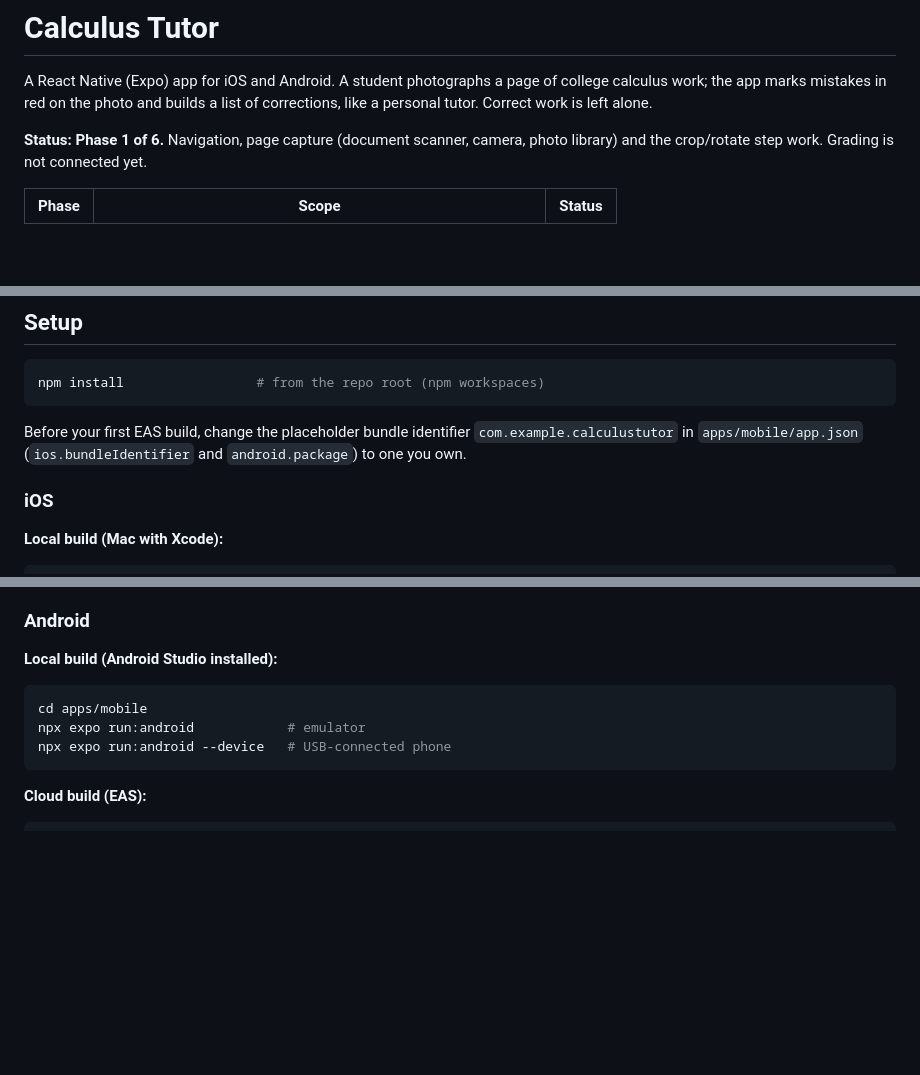
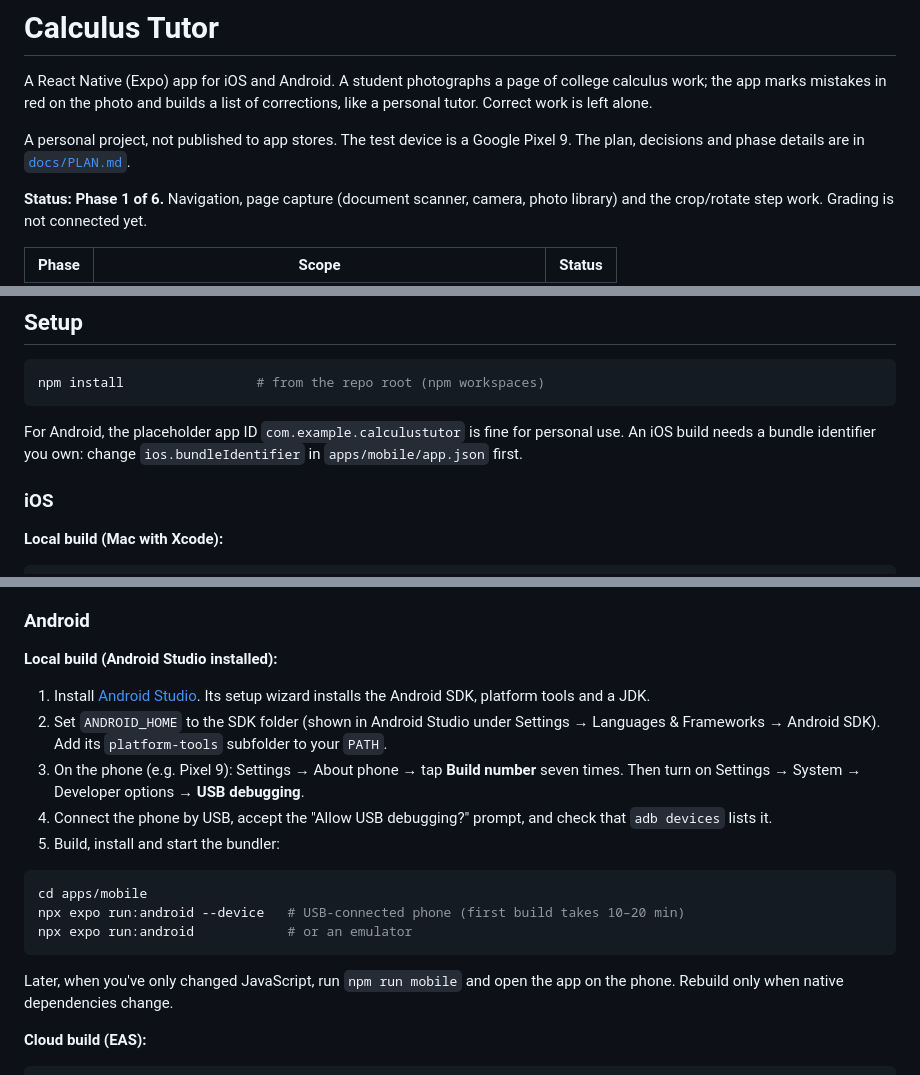
Before and after one commit to pie08/Claude-college-math-corrector, a Markdown page: README.md, 3 parts joined by grey strips. GitHub-like rendering; blank space fills up the shorter version.

````diff
--- a/README.md
+++ b/README.md
@@ -3,6 +3,10 @@
 A React Native (Expo) app for iOS and Android. A student photographs a page of
 college calculus work; the app marks mistakes in red on the photo and builds a
 list of corrections, like a personal tutor. Correct work is left alone.
+
+A personal project, not published to app stores. The test device is a
+Google Pixel 9. The plan, decisions and phase details are in
+[`docs/PLAN.md`](docs/PLAN.md).
 
 **Status: Phase 1 of 6.** Navigation, page capture (document scanner, camera,
 photo library) and the crop/rotate step work. Grading is not connected yet.
@@ -58,9 +62,9 @@ plain system camera, without edge detection.
 npm install                 # from the repo root (npm workspaces)
 ```
 
-Before your first EAS build, change the placeholder bundle identifier
-`com.example.calculustutor` in `apps/mobile/app.json` (`ios.bundleIdentifier`
-and `android.package`) to one you own.
+For Android, the placeholder app ID `com.example.calculustutor` is fine for
+personal use. An iOS build needs a bundle identifier you own: change
+`ios.bundleIdentifier` in `apps/mobile/app.json` first.
 
 ### iOS
 
@@ -91,11 +95,26 @@ Install the build from the link EAS gives you, then start the bundler with
 
 **Local build (Android Studio installed):**
 
+1. Install [Android Studio](https://developer.android.com/studio). Its setup
+   wizard installs the Android SDK, platform tools and a JDK.
+2. Set `ANDROID_HOME` to the SDK folder (shown in Android Studio under
+   Settings → Languages & Frameworks → Android SDK). Add its `platform-tools`
+   subfolder to your `PATH`.
+3. On the phone (e.g. Pixel 9): Settings → About phone → tap **Build number**
+   seven times. Then turn on Settings → System → Developer options → **USB
+   debugging**.
+4. Connect the phone by USB, accept the "Allow USB debugging?" prompt, and
+   check that `adb devices` lists it.
+5. Build, install and start the bundler:
+
 ```sh
 cd apps/mobile
-npx expo run:android            # emulator
-npx expo run:android --device   # USB-connected phone
+npx expo run:android --device   # USB-connected phone (first build takes 10–20 min)
+npx expo run:android            # or an emulator
 ```
+
+Later, when you've only changed JavaScript, run `npm run mobile` and open the
+app on the phone. Rebuild only when native dependencies change.
 
 **Cloud build (EAS):**
 
````
Also changed, not shown: docs/PLAN.md (added, +125 -0 lines), 1 other file.
